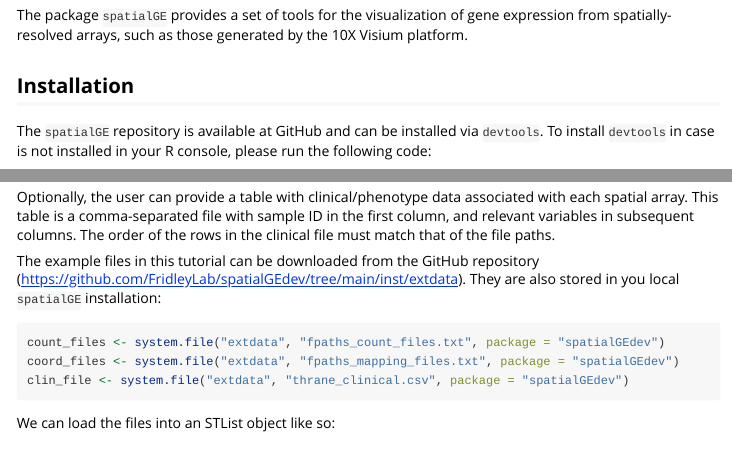
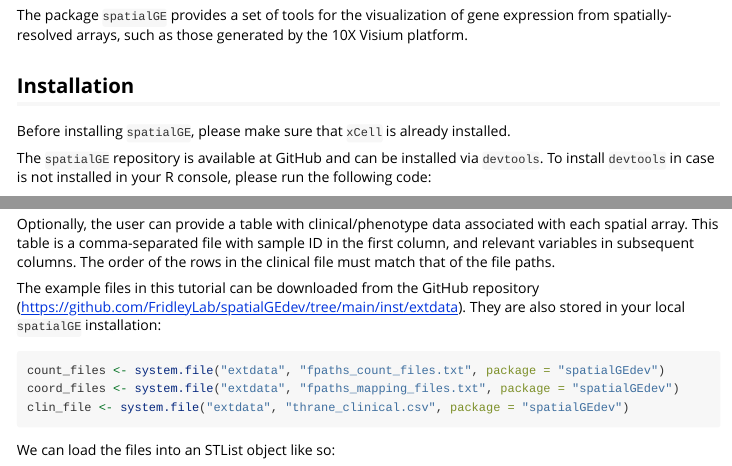
Before and after one commit to FridleyLab/spatialGE, an R Markdown document (vignettes/melanoma_ST_vignette.Rmd): the page in a window 1100 px wide, from 150 px down, and a second part further down, joined at a grey line. Rendered offline with R 4.5, knitr and Pandoc, with nearby package versions; some code elsewhere in the file could not run offline.

Commit message:
test version finished

````diff
--- a/vignettes/melanoma_ST_vignette.Rmd
+++ b/vignettes/melanoma_ST_vignette.Rmd
@@ -18,6 +18,8 @@ The package `spatialGE` provides a set of tools for the visualization of gene ex
 spatially-resolved arrays, such as those generated by the 10X Visium platform.
 
 ## Installation
+Before installing `spatialGE`, please make sure that `xCell` is already installed.
+
 The `spatialGE` repository is available at GitHub and can be installed via `devtools`.
 To install `devtools` in case is not installed in your R console, please run the
 following code:
@@ -65,7 +67,7 @@ column, and relevant variables in subsequent columns. The order of the rows in t
 clinical file must match that of the file paths.
 
 The example files in this tutorial can be downloaded from the GitHub repository (https://github.com/FridleyLab/spatialGEdev/tree/main/inst/extdata). They are also
-stored in you local `spatialGE` installation:
+stored in your local `spatialGE` installation:
 ```{r}
 count_files <- system.file("extdata", "fpaths_count_files.txt", package = "spatialGEdev")
 coord_files <- system.file("extdata", "fpaths_mapping_files.txt", package = "spatialGEdev")
````
Also changed, not shown: README.md, docs/pkgdown.yml, 3 other files.
